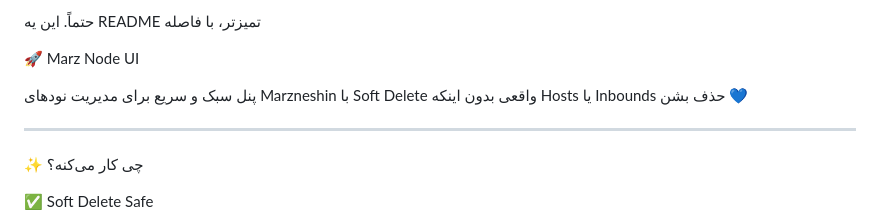
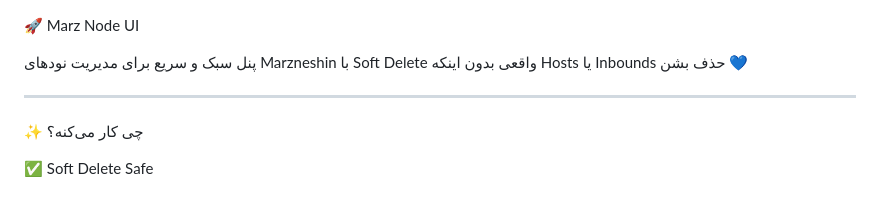
Before and after one commit to lornaNET/marznode, a Markdown page: README.md, the part around the change. Drawn GitHub-style.

```diff
--- a/README.md
+++ b/README.md
@@ -1,4 +1,3 @@
-حتماً. این یه README تمیزتر، با فاصله‌
 
 🚀 Marz Node UI
 
```
